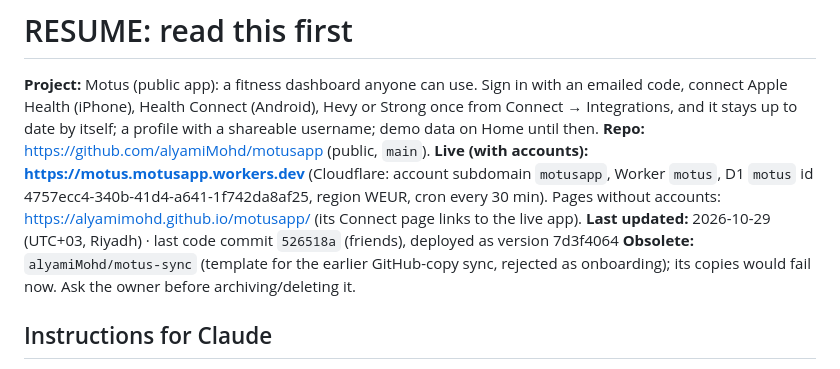
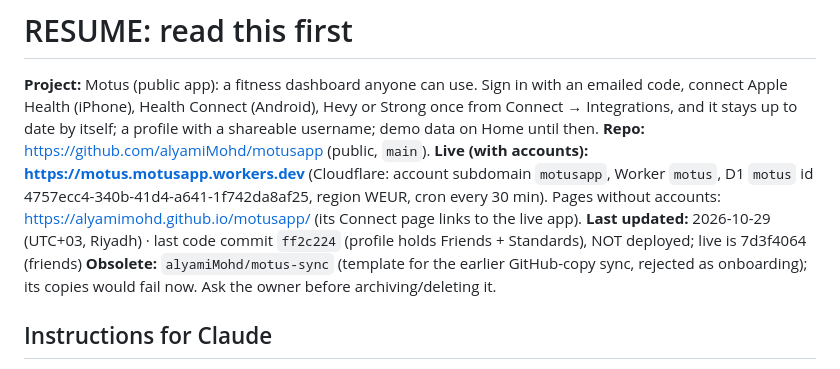
Before and after one commit to alyamiMohd/motusapp, a Markdown page: .handoff/RESUME.md, the part around the change. Drawn GitHub-style.

```diff
--- a/.handoff/RESUME.md
+++ b/.handoff/RESUME.md
@@ -2,7 +2,7 @@
 
 **Project:** Motus (public app): a fitness dashboard anyone can use. Sign in with an emailed code, connect Apple Health (iPhone), Health Connect (Android), Hevy or Strong once from Connect → Integrations, and it stays up to date by itself; a profile with a shareable username; demo data on Home until then.
 **Repo:** https://github.com/alyamiMohd/motusapp (public, `main`). **Live (with accounts): https://motus.motusapp.workers.dev** (Cloudflare: account subdomain `motusapp`, Worker `motus`, D1 `motus` id 4757ecc4-340b-41d4-a641-1f742da8af25, region WEUR, cron every 30 min). Pages without accounts: https://alyamimohd.github.io/motusapp/ (its Connect page links to the live app).
-**Last updated:** 2026-10-29 (UTC+03, Riyadh) · last code commit `526518a` (friends), deployed as version 7d3f4064
+**Last updated:** 2026-10-29 (UTC+03, Riyadh) · last code commit `ff2c224` (profile holds Friends + Standards), NOT deployed; live is 7d3f4064 (friends)
 **Obsolete:** `alyamiMohd/motus-sync` (template for the earlier GitHub-copy sync, rejected as onboarding); its copies would fail now. Ask the owner before archiving/deleting it.
 
 ## Instructions for Claude
```
Also changed, not shown: .handoff/conversation-log.md (+5 -0 lines), .handoff/decisions.md (+1 -0 lines).
